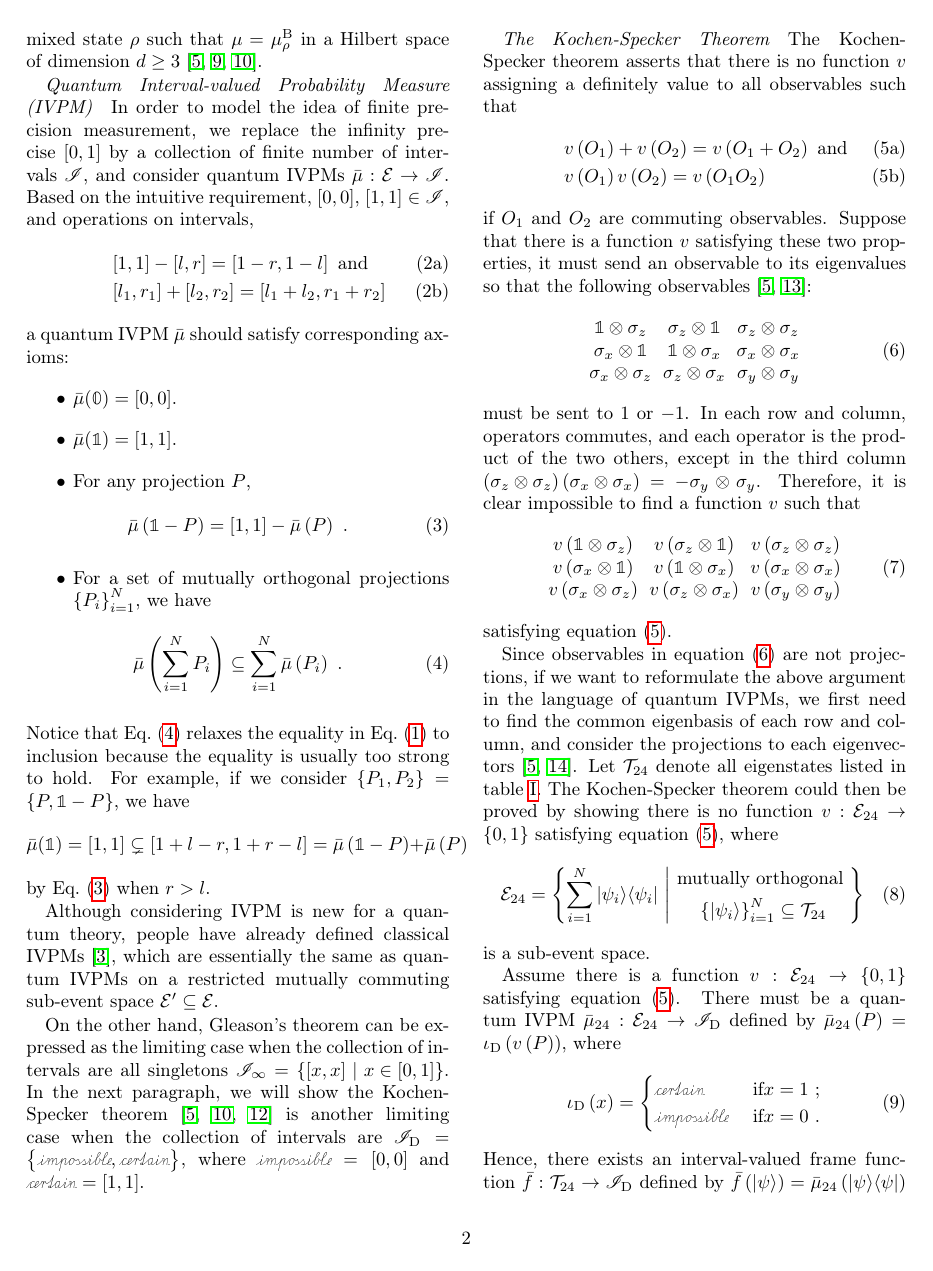
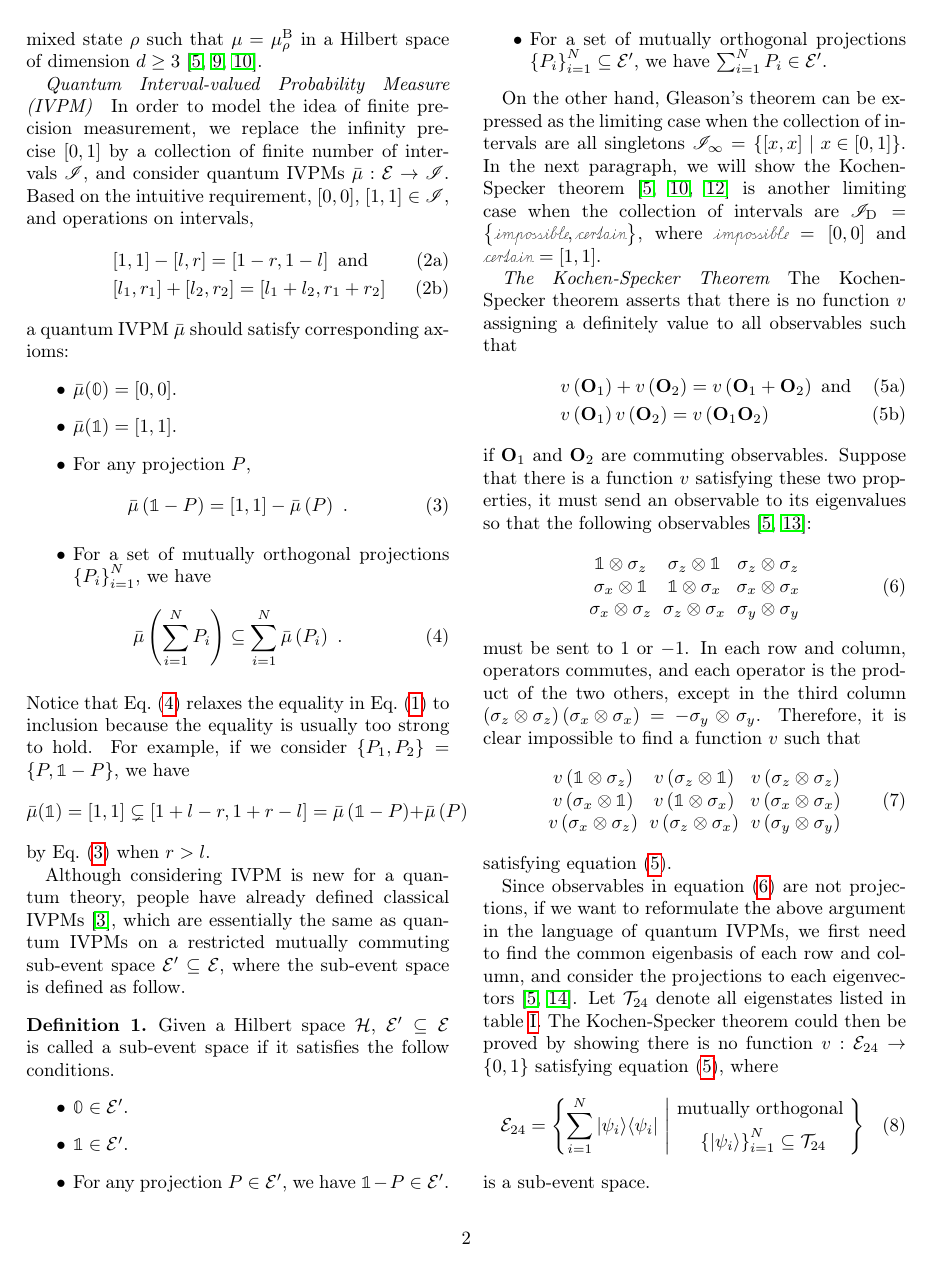
Before and after one commit to yuttai/Contextuality-and-Nonlocality-in-Discrete-Quantum-Theory, a LaTeX paper (prop_letter.tex): page 2 of 4. Compiled offline with pdfLaTeX.

Commit message:
prop_letter.tex Fix small things here and there...

```diff
--- a/prop_letter.tex
+++ b/prop_letter.tex
@@ -185,7 +185,20 @@ $r>l$.
 Although considering IVPM is new for a quantum theory, people have
 already defined classical IVPMs~\citep{JamisonLodwick2004}, which
 are essentially the same as quantum IVPMs on a restricted mutually
-commuting sub-event space~$\events'\subseteq\events$.
+commuting sub-event space~$\events'\subseteq\events$, where the
+sub-event space is defined as follow.
+
+\begin{definition}\label{def:sub-event-space}Given a Hilbert space
+$\Hilb$, $\events'\subseteq\events$ is called a sub-event space
+if it satisfies the follow conditions.
+\begin{itemize}
+\item $\mathbb{0}\in\events'$.
+\item $\mathbb{1}\in\events'$.
+\item For any projection $P\in\events'$, we have $\mathbb{1}-P\in\events'$.
+\item For a set of mutually orthogonal projections $\left\{ P_{i}\right\} _{i=1}^{N}\subseteq\events'$,
+we have $\sum_{i=1}^{N}P_{i}\in\events'$.
+\end{itemize}
+\end{definition}
 
 On the other hand, Gleason's theorem can be expressed as the limiting
 case when the collection of intervals are all singletons~$\mathscr{I}_{\infty}=\set{\left[x,x\right]}{x\in\left[0,1\right]}$.
```
Also changed, not shown: prop_letter.tex (16 more changed lines), 2 other files.
